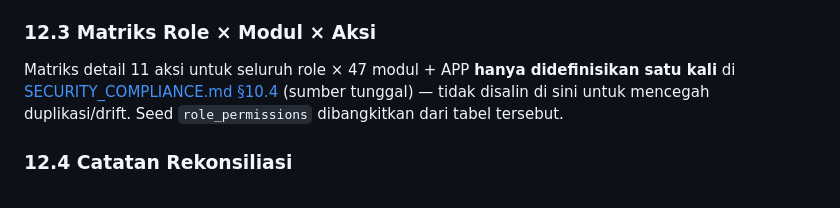
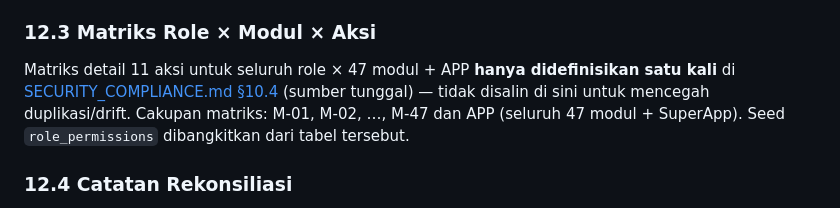
Before and after one commit to azlanirwan8-crypto/sica, a Markdown page: docs/RBAC_MATRIX.md, the part around the change. Drawn GitHub-style.

```diff
--- a/docs/RBAC_MATRIX.md
+++ b/docs/RBAC_MATRIX.md
@@ -767,7 +767,7 @@ Super Admin → `PLATFORM_OPERATOR`; Admin IT → `TENANT_ADMIN`/`IT_ADMIN`; Sec
 
 ### 12.3 Matriks Role × Modul × Aksi
 
-Matriks detail 11 aksi untuk seluruh role × 47 modul + APP **hanya didefinisikan satu kali** di [SECURITY_COMPLIANCE.md §10.4](file:///c:/SICA/docs/SECURITY_COMPLIANCE.md) (sumber tunggal) — tidak disalin di sini untuk mencegah duplikasi/drift. Seed `role_permissions` dibangkitkan dari tabel tersebut.
+Matriks detail 11 aksi untuk seluruh role × 47 modul + APP **hanya didefinisikan satu kali** di [SECURITY_COMPLIANCE.md §10.4](file:///c:/SICA/docs/SECURITY_COMPLIANCE.md) (sumber tunggal) — tidak disalin di sini untuk mencegah duplikasi/drift. Cakupan matriks: M-01, M-02, …, M-47 dan APP (seluruh 47 modul + SuperApp). Seed `role_permissions` dibangkitkan dari tabel tersebut.
 
 ### 12.4 Catatan Rekonsiliasi
 
```
Also changed, not shown: docs/INTEGRATIONS.md (+2 -0 lines).
